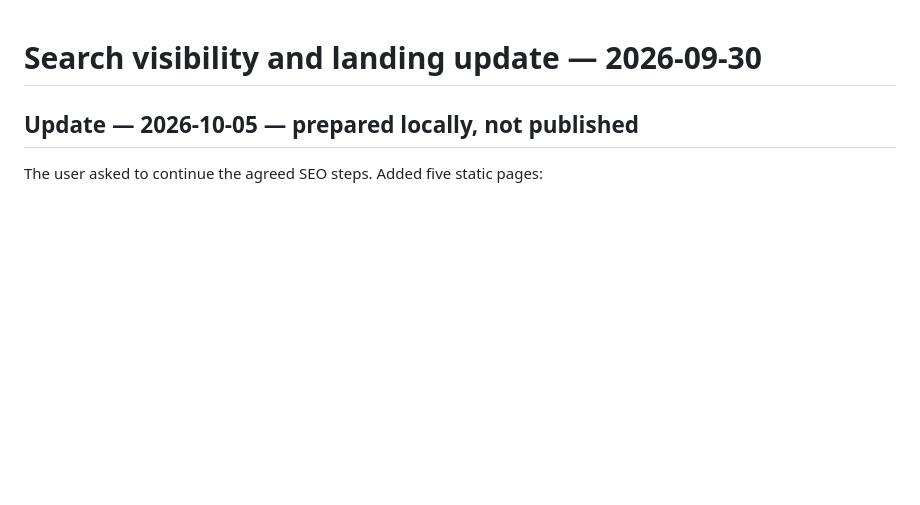
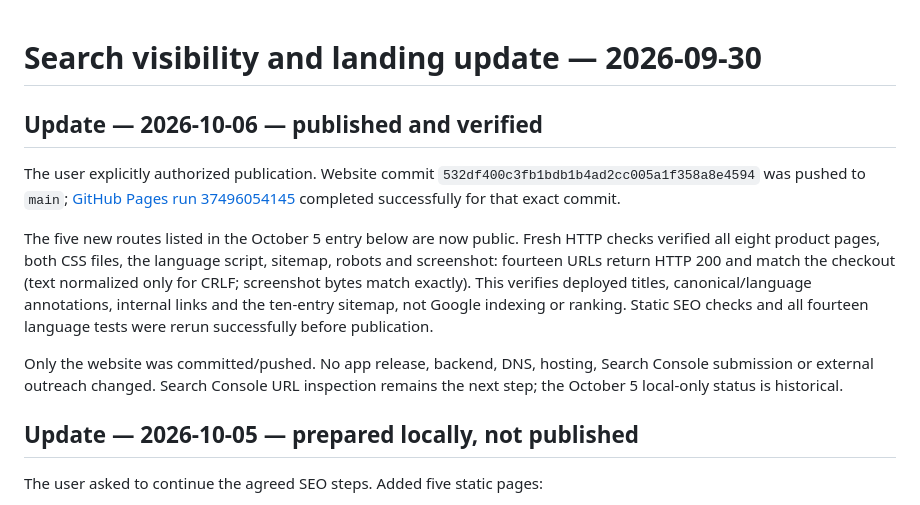
Before and after one commit to leodemyanchik/getexpiry-site, a Markdown page: docs/search-visibility.md, the part around the change. GitHub-like rendering; blank space fills up the shorter version.

Commit message:
Record verified bilingual guide publication

```diff
--- a/docs/search-visibility.md
+++ b/docs/search-visibility.md
@@ -1,4 +1,23 @@
 # Search visibility and landing update — 2026-09-30
+
+## Update — 2026-10-06 — published and verified
+
+The user explicitly authorized publication. Website commit
+`532df400c3fb1bdb1b4ad2cc005a1f358a8e4594` was pushed to `main`;
+[GitHub Pages run 37496054145](https://github.com/leodemyanchik/getexpiry-site/actions/runs/37496054145)
+completed successfully for that exact commit.
+
+The five new routes listed in the October 5 entry below are now public.
+Fresh HTTP checks verified all eight product pages, both CSS files, the language
+script, sitemap, robots and screenshot: fourteen URLs return HTTP 200 and match
+the checkout (text normalized only for CRLF; screenshot bytes match exactly).
+This verifies deployed titles, canonical/language annotations, internal links
+and the ten-entry sitemap, not Google indexing or ranking. Static SEO checks
+and all fourteen language tests were rerun successfully before publication.
+
+Only the website was committed/pushed. No app release, backend, DNS, hosting,
+Search Console submission or external outreach changed. Search Console URL
+inspection remains the next step; the October 5 local-only status is historical.
 
 ## Update — 2026-10-05 — prepared locally, not published
 
```
Also changed, not shown: docs/seo-next-steps-2026-10-05.md (+8 -4 lines).
